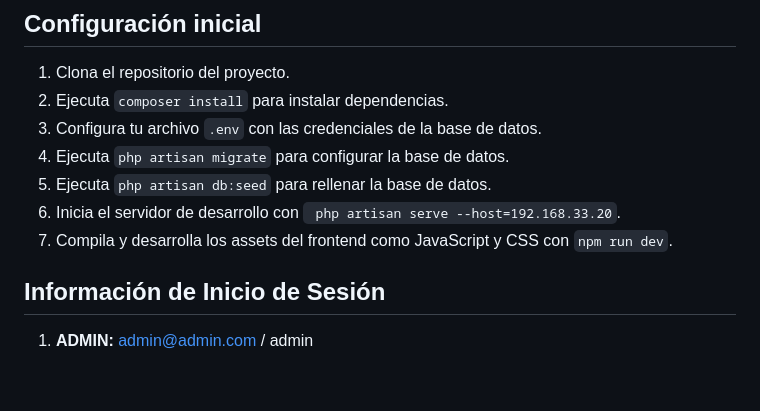
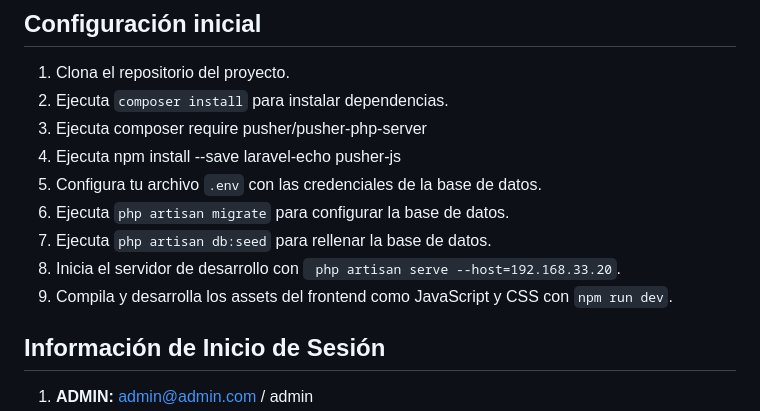
Before and after one commit to PabloAndericaTorrado/HotelPerikero-Laravel, a Markdown page: README.md, the part around the change. GitHub-like rendering; blank space fills up the shorter version.

```diff
--- a/README.md
+++ b/README.md
@@ -26,11 +26,13 @@ Este documento proporciona una visión general de un sistema de reserva de habit
 
 1. Clona el repositorio del proyecto.
 2. Ejecuta `composer install` para instalar dependencias.
-3. Configura tu archivo `.env` con las credenciales de la base de datos.
-4. Ejecuta `php artisan migrate` para configurar la base de datos.
-5. Ejecuta `php artisan db:seed` para rellenar la base de datos.
-6. Inicia el servidor de desarrollo con ` php artisan serve --host=192.168.33.20`.
-7. Compila y desarrolla los assets del frontend como JavaScript y CSS con `npm run dev`.
+3. Ejecuta composer require pusher/pusher-php-server
+4. Ejecuta npm install --save laravel-echo pusher-js
+5. Configura tu archivo `.env` con las credenciales de la base de datos.
+6. Ejecuta `php artisan migrate` para configurar la base de datos.
+7. Ejecuta `php artisan db:seed` para rellenar la base de datos.
+8. Inicia el servidor de desarrollo con ` php artisan serve --host=192.168.33.20`.
+9. Compila y desarrolla los assets del frontend como JavaScript y CSS con `npm run dev`.
 
 ## Información de Inicio de Sesión
 1. **ADMIN:** admin@admin.com / admin
```
